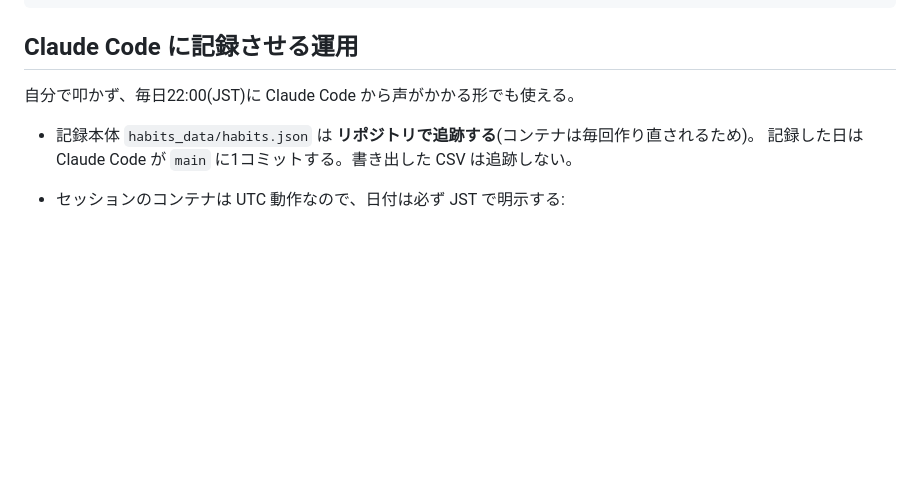
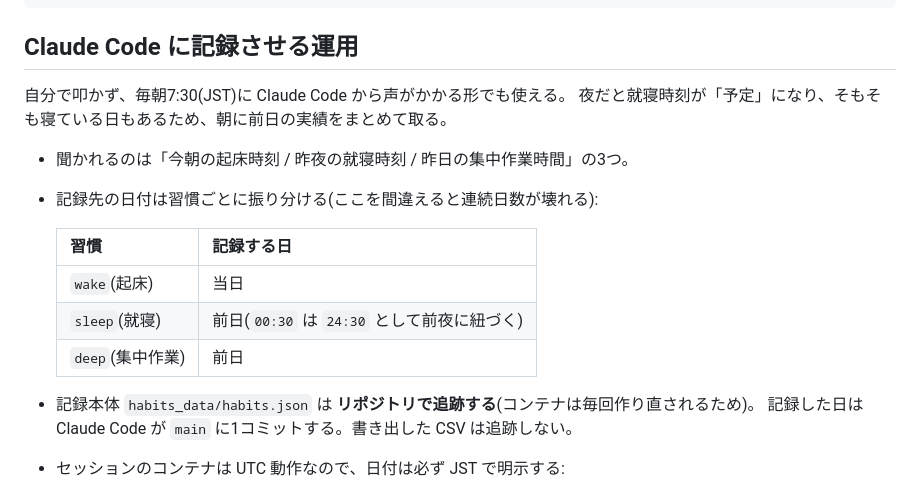
Before and after one commit to chittitt/hoge, a Markdown page: README.md, the part around the change. GitHub-like rendering; blank space fills up the shorter version.

Commit message:
docs: 定期チェックインを毎朝7:30(JST)に変更
夜22:00 では就寝時刻が予定値になり、すでに寝ている日もあるため、
朝に前日の実績をまとめて取る形にした。習慣ごとの記録先の日付
(起床=当日、就寝・集中作業=前日)を README に明記する。

Co-Authored-By: Claude Opus 5 <noreply@anthropic.com>
Claude-Session: https://claude.ai/code/session_01BtWFM71Fw6uL3t8obG3ztp

```diff
--- a/README.md
+++ b/README.md
@@ -176,7 +176,17 @@ python habit.py path      # 現在の保存先と件数を表示
 
 ## Claude Code に記録させる運用
 
-自分で叩かず、毎日22:00(JST)に Claude Code から声がかかる形でも使える。
+自分で叩かず、毎朝7:30(JST)に Claude Code から声がかかる形でも使える。
+夜だと就寝時刻が「予定」になり、そもそも寝ている日もあるため、朝に前日の実績をまとめて取る。
+
+- 聞かれるのは「今朝の起床時刻 / 昨夜の就寝時刻 / 昨日の集中作業時間」の3つ。
+- 記録先の日付は習慣ごとに振り分ける(ここを間違えると連続日数が壊れる):
+
+  | 習慣 | 記録する日 |
+  | --- | --- |
+  | `wake`(起床) | 当日 |
+  | `sleep`(就寝) | 前日(`00:30` は `24:30` として前夜に紐づく) |
+  | `deep`(集中作業) | 前日 |
 
 - 記録本体 `habits_data/habits.json` は **リポジトリで追跡する**(コンテナは毎回作り直されるため)。
   記録した日は Claude Code が `main` に1コミットする。書き出した CSV は追跡しない。
```
